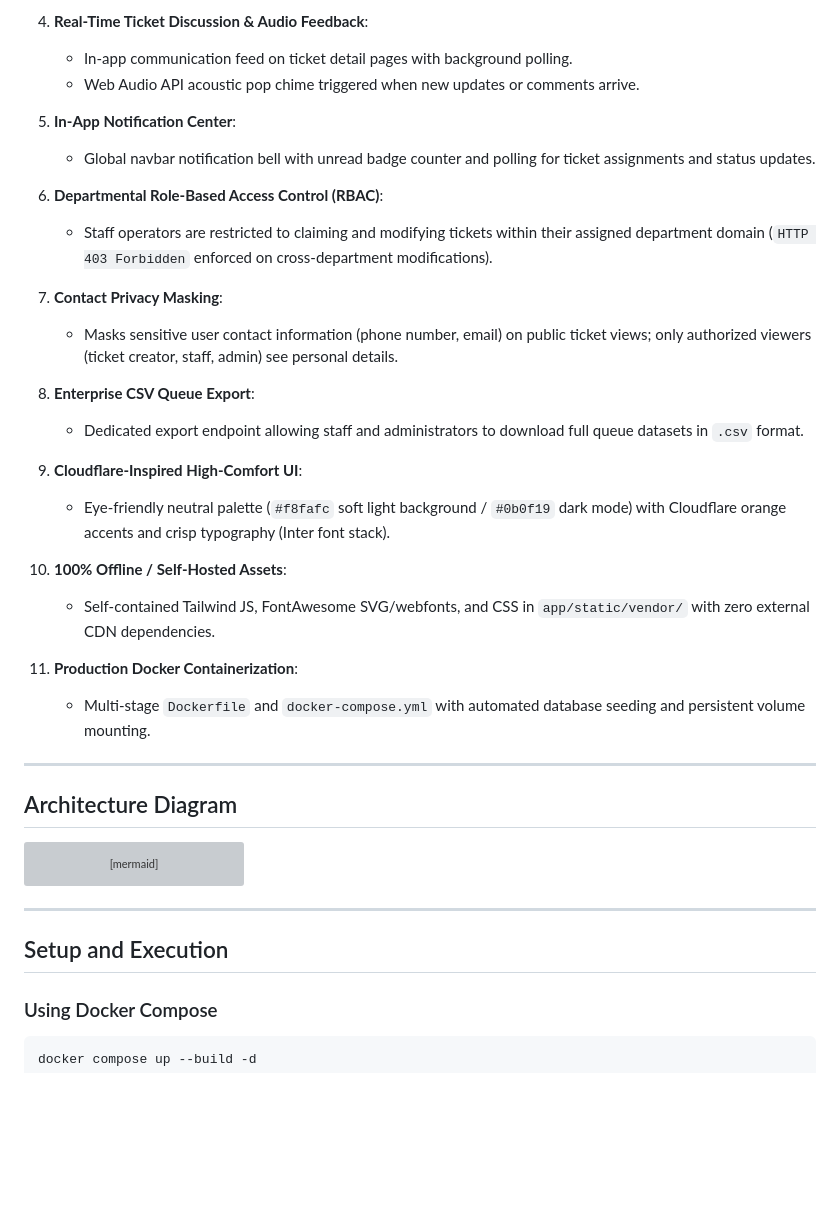
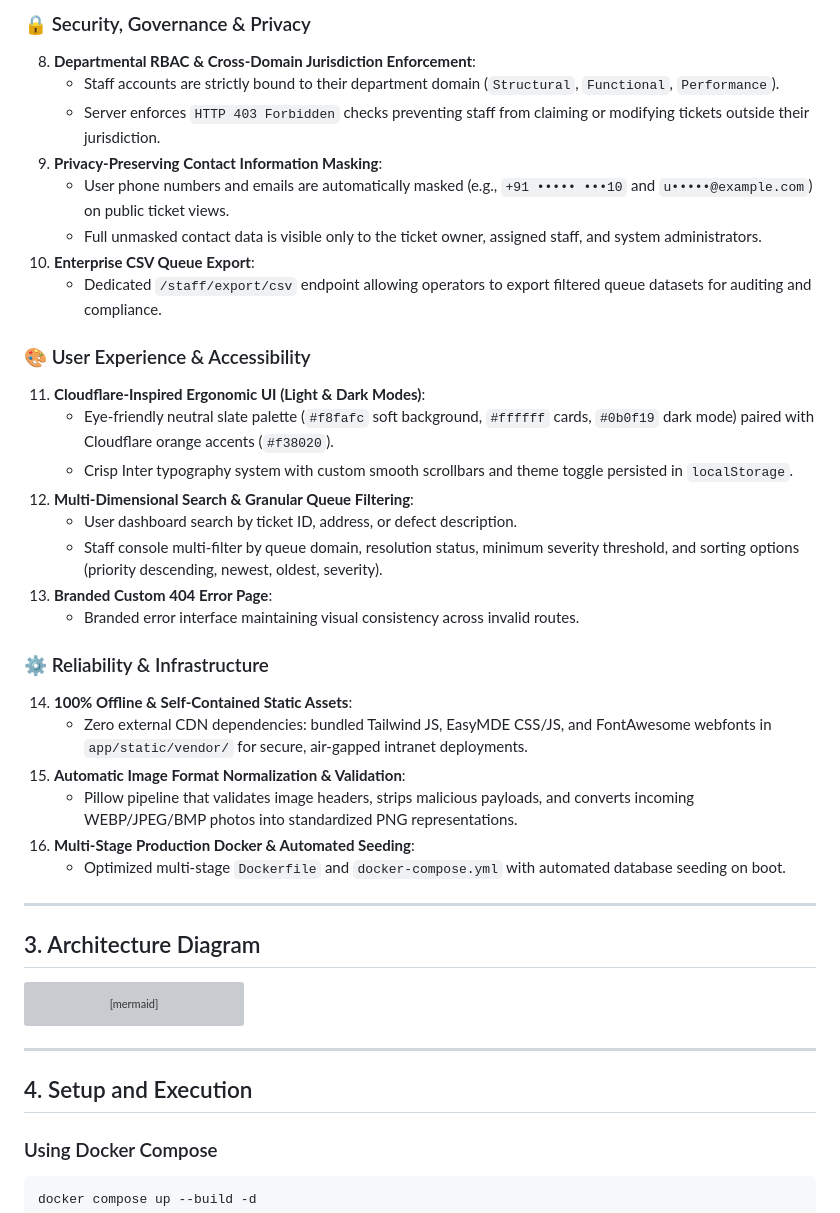
Before and after one commit to Bittu5134/InfraPulse, a Markdown page: README.md, the part around one of its changes. Rendered like a GitHub page; blank space fills up the shorter version; grey boxes are pictures that could not be loaded.

````diff
--- a/README.md
+++ b/README.md
@@ -51,32 +67,35 @@ Beyond the baseline specifications, InfraPulse incorporates the following produc
 
-4. **Real-Time Ticket Discussion & Audio Feedback**:
-   - In-app communication feed on ticket detail pages with background polling.
-   - Web Audio API acoustic pop chime triggered when new updates or comments arrive.
+### 🔒 Security, Governance & Privacy
+8. **Departmental RBAC & Cross-Domain Jurisdiction Enforcement**:
+   - Staff accounts are strictly bound to their department domain (`Structural`, `Functional`, `Performance`).
+   - Server enforces `HTTP 403 Forbidden` checks preventing staff from claiming or modifying tickets outside their jurisdiction.
+9. **Privacy-Preserving Contact Information Masking**:
+   - User phone numbers and emails are automatically masked (e.g., `+91 ••••• •••10` and `u•••••@example.com`) on public ticket views.
+   - Full unmasked contact data is visible only to the ticket owner, assigned staff, and system administrators.
+10. **Enterprise CSV Queue Export**:
+    - Dedicated `/staff/export/csv` endpoint allowing operators to export filtered queue datasets for auditing and compliance.
 
-5. **In-App Notification Center**:
-   - Global navbar notification bell with unread badge counter and polling for ticket assignments and status updates.
+### 🎨 User Experience & Accessibility
+11. **Cloudflare-Inspired Ergonomic UI (Light & Dark Modes)**:
+    - Eye-friendly neutral slate palette (`#f8fafc` soft background, `#ffffff` cards, `#0b0f19` dark mode) paired with Cloudflare orange accents (`#f38020`).
+    - Crisp Inter typography system with custom smooth scrollbars and theme toggle persisted in `localStorage`.
+12. **Multi-Dimensional Search & Granular Queue Filtering**:
+    - User dashboard search by ticket ID, address, or defect description.
+    - Staff console multi-filter by queue domain, resolution status, minimum severity threshold, and sorting options (priority descending, newest, oldest, severity).
+13. **Branded Custom 404 Error Page**:
+    - Branded error interface maintaining visual consistency across invalid routes.
 
-6. **Departmental Role-Based Access Control (RBAC)**:
-   - Staff operators are restricted to claiming and modifying tickets within their assigned department domain (`HTTP 403 Forbidden` enforced on cross-department modifications).
-
-7. **Contact Privacy Masking**:
-   - Masks sensitive user contact information (phone number, email) on public ticket views; only authorized viewers (ticket creator, staff, admin) see personal details.
-
-8. **Enterprise CSV Queue Export**:
-   - Dedicated export endpoint allowing staff and administrators to download full queue datasets in `.csv` format.
-
-9. **Cloudflare-Inspired High-Comfort UI**:
-   - Eye-friendly neutral palette (`#f8fafc` soft light background / `#0b0f19` dark mode) with Cloudflare orange accents and crisp typography (Inter font stack).
-
-10. **100% Offline / Self-Hosted Assets**:
-    - Self-contained Tailwind JS, FontAwesome SVG/webfonts, and CSS in `app/static/vendor/` with zero external CDN dependencies.
-
-11. **Production Docker Containerization**:
-    - Multi-stage `Dockerfile` and `docker-compose.yml` with automated database seeding and persistent volume mounting.
+### ⚙️ Reliability & Infrastructure
+14. **100% Offline & Self-Contained Static Assets**:
+    - Zero external CDN dependencies: bundled Tailwind JS, EasyMDE CSS/JS, and FontAwesome webfonts in `app/static/vendor/` for secure, air-gapped intranet deployments.
+15. **Automatic Image Format Normalization & Validation**:
+    - Pillow pipeline that validates image headers, strips malicious payloads, and converts incoming WEBP/JPEG/BMP photos into standardized PNG representations.
+16. **Multi-Stage Production Docker & Automated Seeding**:
+    - Optimized multi-stage `Dockerfile` and `docker-compose.yml` with automated database seeding on boot.
 
 ---
 
-## Architecture Diagram
+## 3. Architecture Diagram
 
 ```mermaid
 graph TD
@@ -125,7 +144,7 @@ graph TD
 
 ---
 
-## Setup and Execution
+## 4. Setup and Execution
 
 ### Using Docker Compose
 
````
Also changed, not shown: other parts of README.md (+48 -31 lines), docs/DESIGN_DOCUMENT.md (+25 -31 lines), docs/DOCUMENTATION_REPORT.md (+21 -17 lines).
